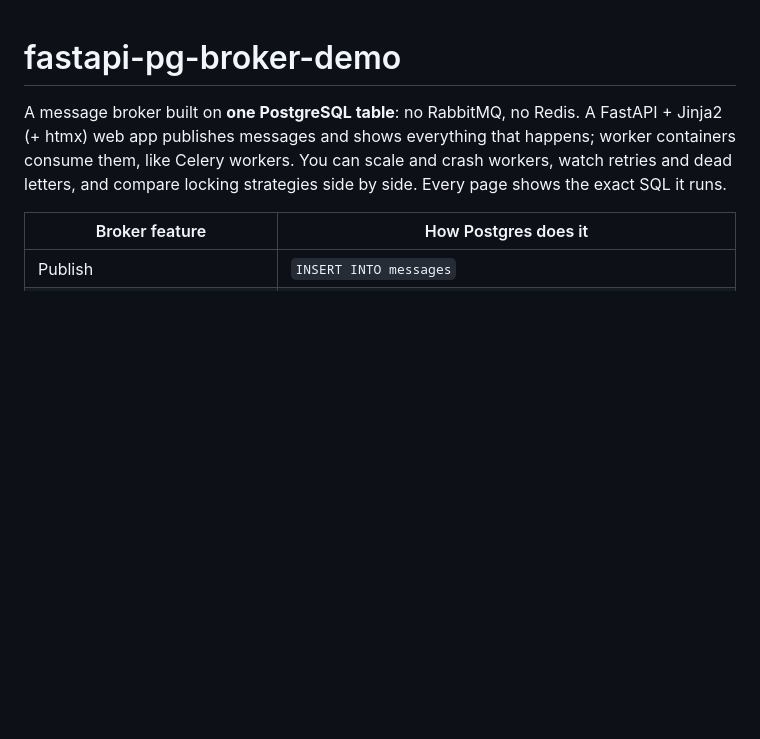
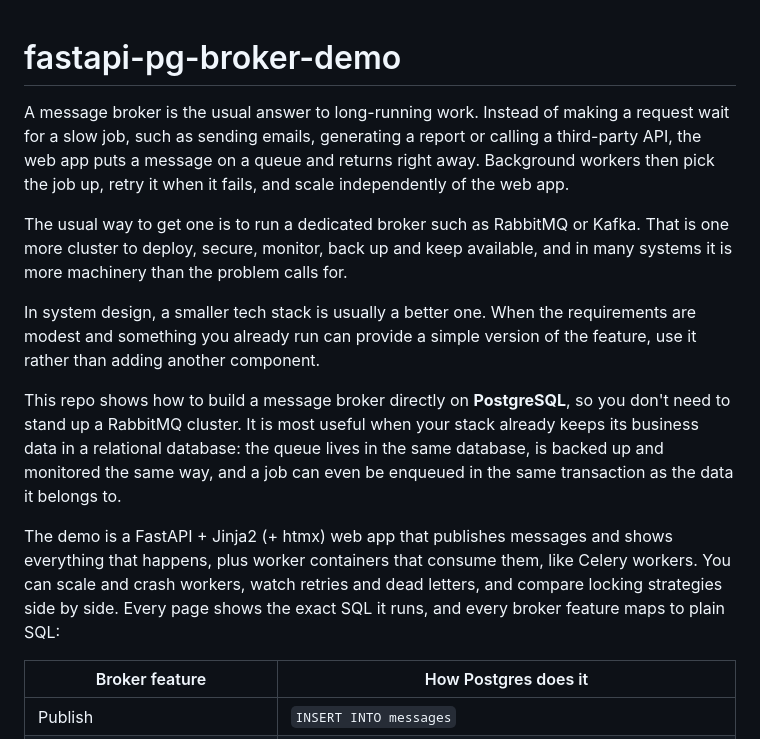
Before and after one commit to as10896/fastapi-pg-broker-demo, a Markdown page: README.md, the part around the change. Drawn GitHub-style; blank space fills up the shorter version.

Commit message:
docs: explain why to use PostgreSQL as a broker in README intro

```diff
--- a/README.md
+++ b/README.md
@@ -1,10 +1,27 @@
 # fastapi-pg-broker-demo
 
-A message broker built on **one PostgreSQL table**: no RabbitMQ, no Redis.
-A FastAPI + Jinja2 (+ htmx) web app publishes messages and shows everything that happens;
-worker containers consume them, like Celery workers. You can scale and crash workers,
-watch retries and dead letters, and compare locking strategies side by side.
-Every page shows the exact SQL it runs.
+A message broker is the usual answer to long-running work. Instead of making a request wait
+for a slow job, such as sending emails, generating a report or calling a third-party API, the
+web app puts a message on a queue and returns right away. Background workers then pick the
+job up, retry it when it fails, and scale independently of the web app.
+
+The usual way to get one is to run a dedicated broker such as RabbitMQ or Kafka. That is one
+more cluster to deploy, secure, monitor, back up and keep available, and in many systems it is
+more machinery than the problem calls for.
+
+In system design, a smaller tech stack is usually a better one. When the requirements are
+modest and something you already run can provide a simple version of the feature, use it
+rather than adding another component.
+
+This repo shows how to build a message broker directly on **PostgreSQL**, so you don't need to
+stand up a RabbitMQ cluster. It is most useful when your stack already keeps its business data
+in a relational database: the queue lives in the same database, is backed up and monitored the
+same way, and a job can even be enqueued in the same transaction as the data it belongs to.
+
+The demo is a FastAPI + Jinja2 (+ htmx) web app that publishes messages and shows everything
+that happens, plus worker containers that consume them, like Celery workers. You can scale and
+crash workers, watch retries and dead letters, and compare locking strategies side by side.
+Every page shows the exact SQL it runs, and every broker feature maps to plain SQL:
 
 | Broker feature                       | How Postgres does it                                                |
 | ------------------------------------ | ------------------------------------------------------------------- |
```
